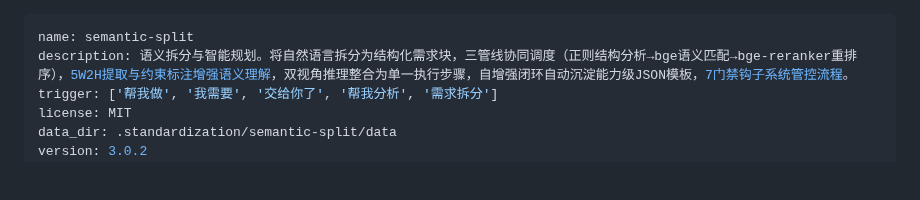
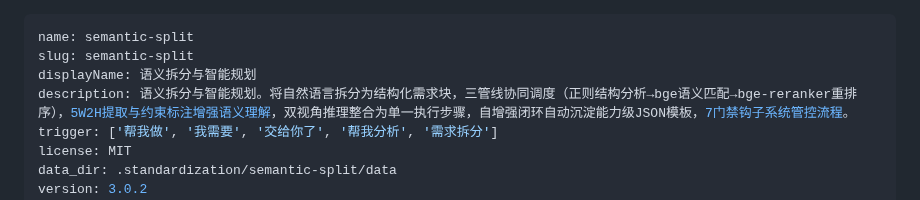
Before and after one commit to Ldxs001/workbuddy-skills, a Markdown page: skills/semantic-split/SKILL.md, the part around the change. Drawn GitHub-style; blank space fills up the shorter version.

Commit message:
semantic-split: add slug/displayName for SkillHub

```diff
--- a/skills/semantic-split/SKILL.md
+++ b/skills/semantic-split/SKILL.md
@@ -1,5 +1,7 @@
 ---
 name: semantic-split
+slug: semantic-split
+displayName: 语义拆分与智能规划
 description: 语义拆分与智能规划。将自然语言拆分为结构化需求块，三管线协同调度（正则结构分析→bge语义匹配→bge-reranker重排序），5W2H提取与约束标注增强语义理解，双视角推理整合为单一执行步骤，自增强闭环自动沉淀能力级JSON模板，7门禁钩子系统管控流程。
 trigger: ['帮我做', '我需要', '交给你了', '帮我分析', '需求拆分']
 license: MIT
```
